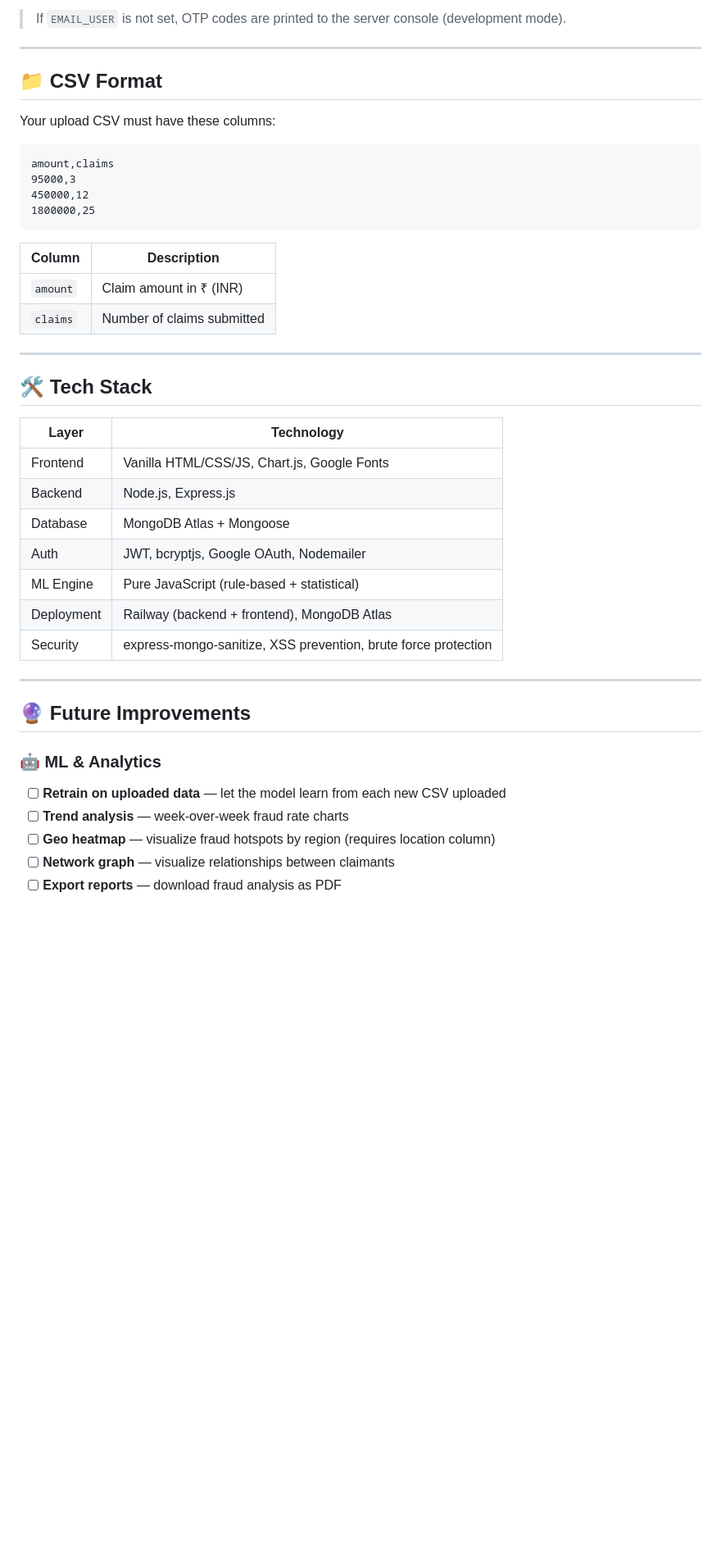
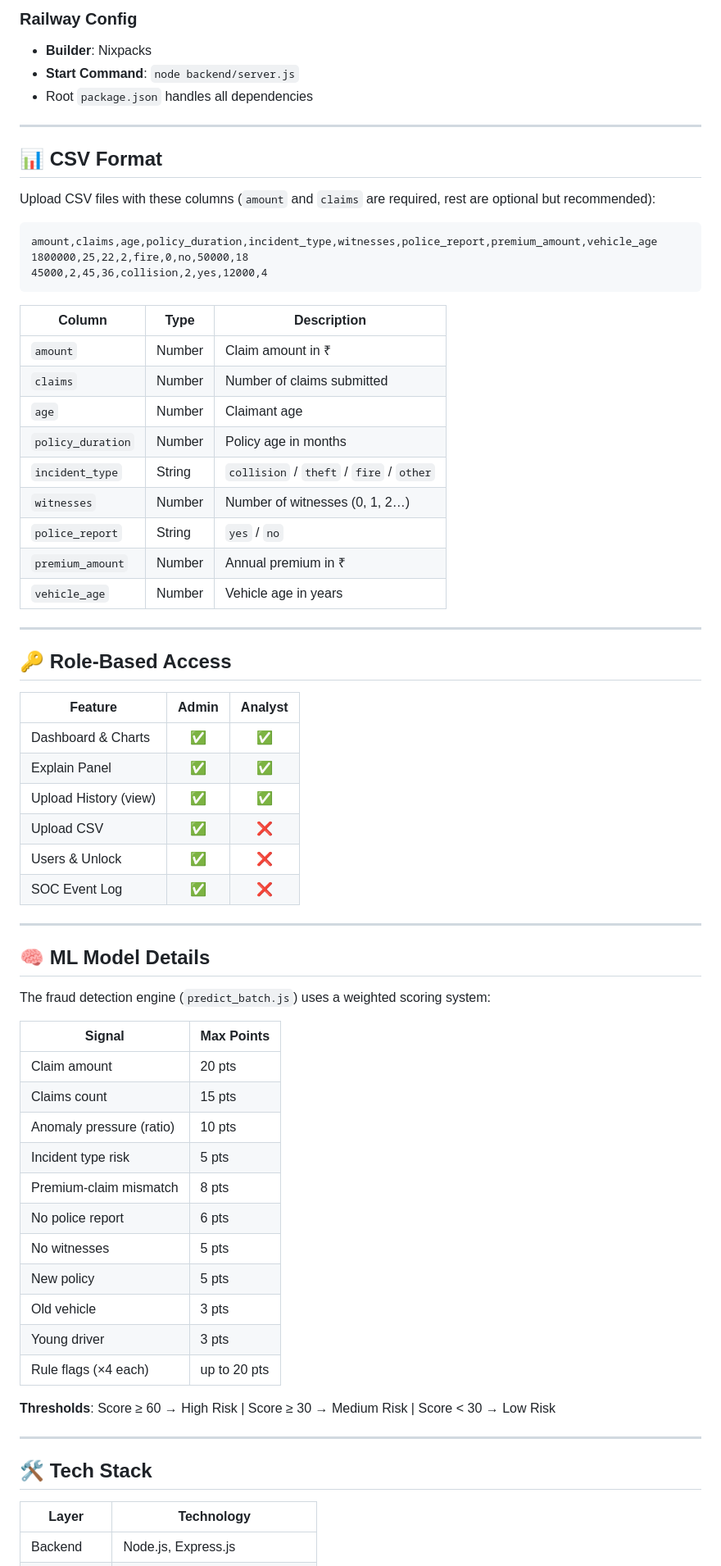
Before and after one commit to nirvaan8/insurance-fraud, a Markdown page: README.md, the part around one of its changes. Shown at 82% size. Drawn GitHub-style; blank space fills up the shorter version.

````diff
--- a/README.md
+++ b/README.md
@@ -147,46 +144,72 @@ Open `http://localhost:3000`
 
-> If `EMAIL_USER` is not set, OTP codes are printed to the server console (development mode).
+### Railway Config
+- **Builder**: Nixpacks
+- **Start Command**: `node backend/server.js`
+- Root `package.json` handles all dependencies
 
 ---
 
-## 📁 CSV Format
+## 📊 CSV Format
 
-Your upload CSV must have these columns:
+Upload CSV files with these columns (`amount` and `claims` are required, rest are optional but recommended):
 
 ```csv
-amount,claims
-95000,3
-450000,12
-1800000,25
+amount,claims,age,policy_duration,incident_type,witnesses,police_report,premium_amount,vehicle_age
+1800000,25,22,2,fire,0,no,50000,18
+45000,2,45,36,collision,2,yes,12000,4
 ```
 
-| Column | Description |
-|---|---|
-| `amount` | Claim amount in ₹ (INR) |
-| `claims` | Number of claims submitted |
+| Column | Type | Description |
+|--------|------|-------------|
+| `amount` | Number | Claim amount in ₹ |
+| `claims` | Number | Number of claims submitted |
+| `age` | Number | Claimant age |
+| `policy_duration` | Number | Policy age in months |
+| `incident_type` | String | `collision` / `theft` / `fire` / `other` |
+| `witnesses` | Number | Number of witnesses (0, 1, 2…) |
+| `police_report` | String | `yes` / `no` |
+| `premium_amount` | Number | Annual premium in ₹ |
+| `vehicle_age` | Number | Vehicle age in years |
+
+---
+
+## 🔑 Role-Based Access
+
+| Feature | Admin | Analyst |
+|---------|:-----:|:-------:|
+| Dashboard & Charts | ✅ | ✅ |
+| Explain Panel | ✅ | ✅ |
+| Upload History (view) | ✅ | ✅ |
+| Upload CSV | ✅ | ❌ |
+| Users & Unlock | ✅ | ❌ |
+| SOC Event Log | ✅ | ❌ |
+
+---
+
+## 🧠 ML Model Details
+
+The fraud detection engine (`predict_batch.js`) uses a weighted scoring system:
+
+| Signal | Max Points |
+|--------|-----------|
+| Claim amount | 20 pts |
+| Claims count | 15 pts |
+| Anomaly pressure (ratio) | 10 pts |
+| Incident type risk | 5 pts |
+| Premium-claim mismatch | 8 pts |
+| No police report | 6 pts |
+| No witnesses | 5 pts |
+| New policy | 5 pts |
+| Old vehicle | 3 pts |
+| Young driver | 3 pts |
+| Rule flags (×4 each) | up to 20 pts |
+
+**Thresholds**: Score ≥ 60 → High Risk | Score ≥ 30 → Medium Risk | Score < 30 → Low Risk
 
 ---
 
 ## 🛠️ Tech Stack
 
 | Layer | Technology |
-|---|---|
-| Frontend | Vanilla HTML/CSS/JS, Chart.js, Google Fonts |
+|-------|-----------|
 | Backend | Node.js, Express.js |
-| Database | MongoDB Atlas + Mongoose |
-| Auth | JWT, bcryptjs, Google OAuth, Nodemailer |
-| ML Engine | Pure JavaScript (rule-based + statistical) |
-| Deployment | Railway (backend + frontend), MongoDB Atlas |
-| Security | express-mongo-sanitize, XSS prevention, brute force protection |
-
----
-
-## 🔮 Future Improvements
-
-### 🤖 ML & Analytics
-- [ ] **Retrain on uploaded data** — let the model learn from each new CSV uploaded
-- [ ] **Trend analysis** — week-over-week fraud rate charts
-- [ ] **Geo heatmap** — visualize fraud hotspots by region (requires location column)
-- [ ] **Network graph** — visualize relationships between claimants
-- [ ] **Export reports** — download fraud analysis as PDF
-
````
Also changed, not shown: other parts of README.md (+102 -141 lines).
